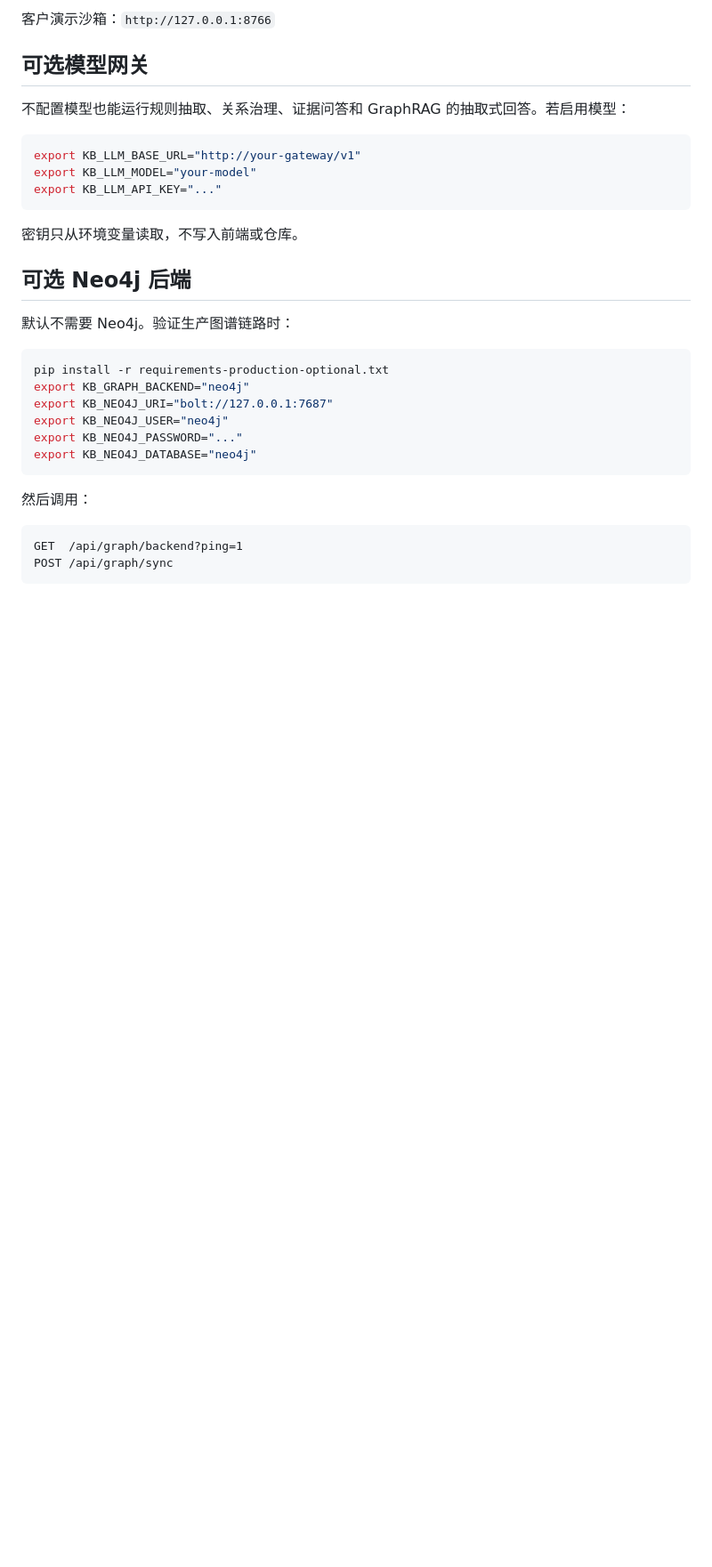
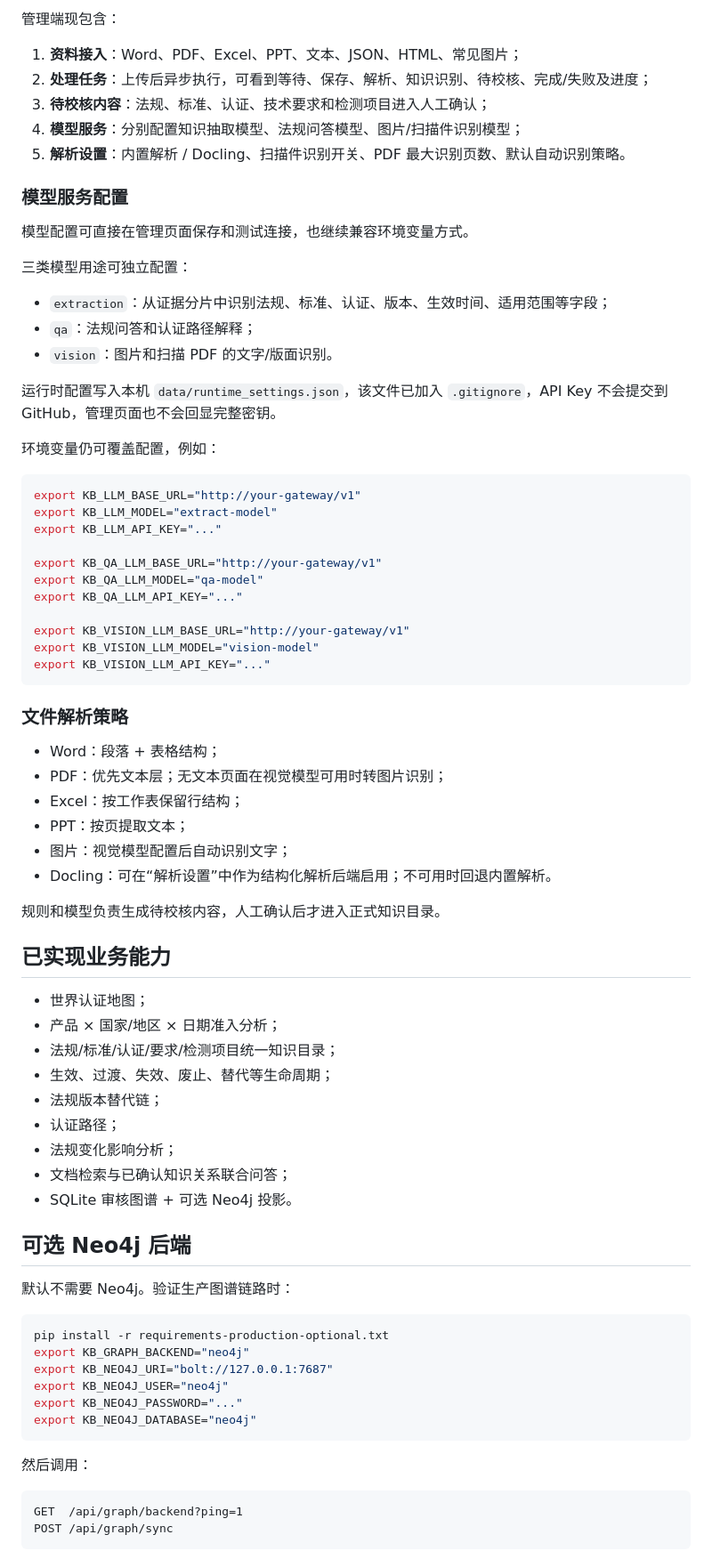
Before and after one commit to cao772/kb_platform_prototype-, a Markdown page: README.md, the part around one of its changes. Shown at 89% size. Rendered like a GitHub page; blank space fills up the shorter version.

````diff
--- a/README.md
+++ b/README.md
@@ -79,17 +28,62 @@ PYTHONPATH=. python3 app/server.py
 
-客户演示沙箱：`http://127.0.0.1:8766`
+管理端现包含：
 
-## 可选模型网关
+1. **资料接入**：Word、PDF、Excel、PPT、文本、JSON、HTML、常见图片；
+2. **处理任务**：上传后异步执行，可看到等待、保存、解析、知识识别、待校核、完成/失败及进度；
+3. **待校核内容**：法规、标准、认证、技术要求和检测项目进入人工确认；
+4. **模型服务**：分别配置知识抽取模型、法规问答模型、图片/扫描件识别模型；
+5. **解析设置**：内置解析 / Docling、扫描件识别开关、PDF 最大识别页数、默认自动识别策略。
 
-不配置模型也能运行规则抽取、关系治理、证据问答和 GraphRAG 的抽取式回答。若启用模型：
+### 模型服务配置
+
+模型配置可直接在管理页面保存和测试连接，也继续兼容环境变量方式。
+
+三类模型用途可独立配置：
+
+- `extraction`：从证据分片中识别法规、标准、认证、版本、生效时间、适用范围等字段；
+- `qa`：法规问答和认证路径解释；
+- `vision`：图片和扫描 PDF 的文字/版面识别。
+
+运行时配置写入本机 `data/runtime_settings.json`，该文件已加入 `.gitignore`，API Key 不会提交到 GitHub，管理页面也不会回显完整密钥。
+
+环境变量仍可覆盖配置，例如：
 
 ```bash
 export KB_LLM_BASE_URL="http://your-gateway/v1"
-export KB_LLM_MODEL="your-model"
+export KB_LLM_MODEL="extract-model"
 export KB_LLM_API_KEY="..."
+
+export KB_QA_LLM_BASE_URL="http://your-gateway/v1"
+export KB_QA_LLM_MODEL="qa-model"
+export KB_QA_LLM_API_KEY="..."
+
+export KB_VISION_LLM_BASE_URL="http://your-gateway/v1"
+export KB_VISION_LLM_MODEL="vision-model"
+export KB_VISION_LLM_API_KEY="..."
 ```
 
-密钥只从环境变量读取，不写入前端或仓库。
+### 文件解析策略
+
+- Word：段落 + 表格结构；
+- PDF：优先文本层；无文本页面在视觉模型可用时转图片识别；
+- Excel：按工作表保留行结构；
+- PPT：按页提取文本；
+- 图片：视觉模型配置后自动识别文字；
+- Docling：可在“解析设置”中作为结构化解析后端启用；不可用时回退内置解析。
+
+规则和模型负责生成待校核内容，人工确认后才进入正式知识目录。
+
+## 已实现业务能力
+
+- 世界认证地图；
+- 产品 × 国家/地区 × 日期准入分析；
+- 法规/标准/认证/要求/检测项目统一知识目录；
+- 生效、过渡、失效、废止、替代等生命周期；
+- 法规版本替代链；
+- 认证路径；
+- 法规变化影响分析；
+- 文档检索与已确认知识关系联合问答；
+- SQLite 审核图谱 + 可选 Neo4j 投影。
 
 ## 可选 Neo4j 后端
 
````
Also changed, not shown: other parts of README.md (+31 -70 lines).
